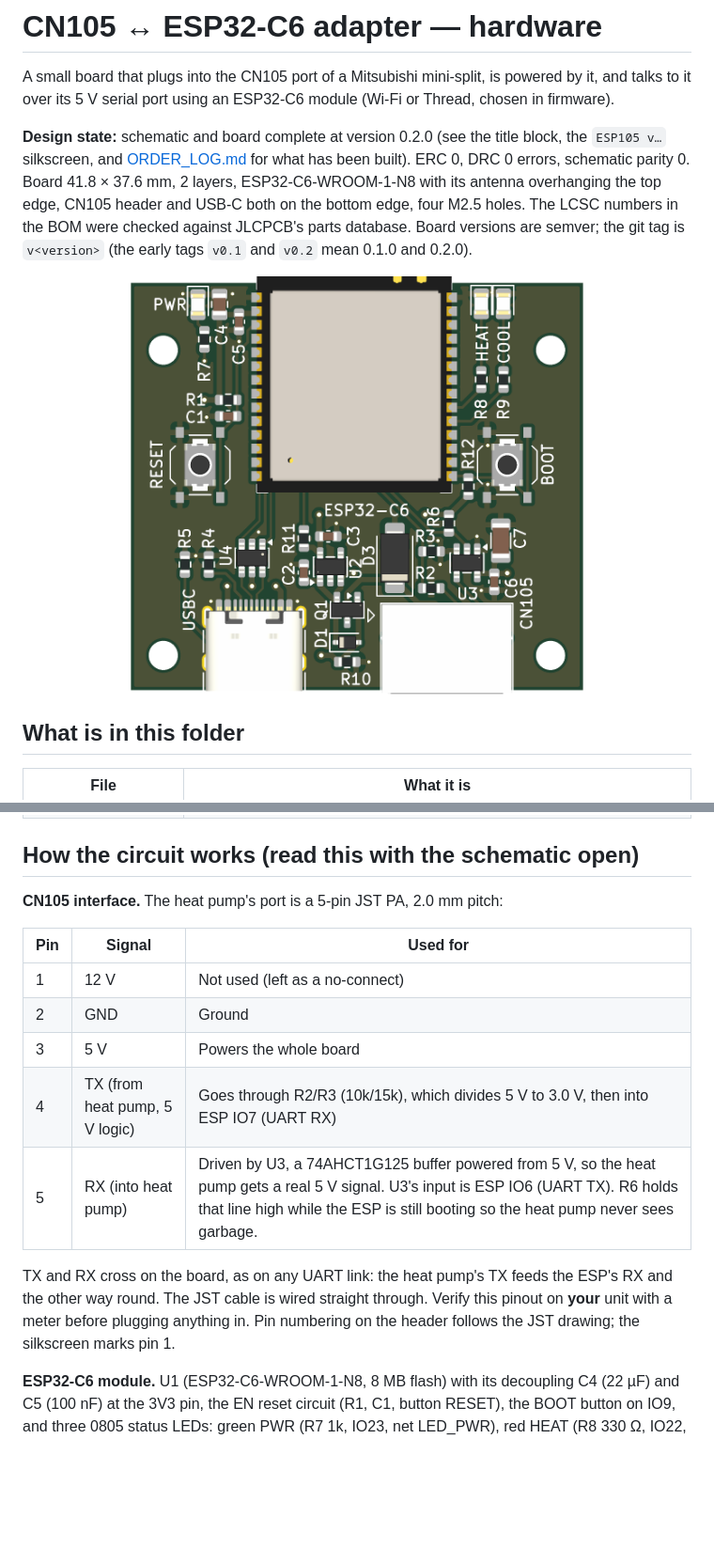
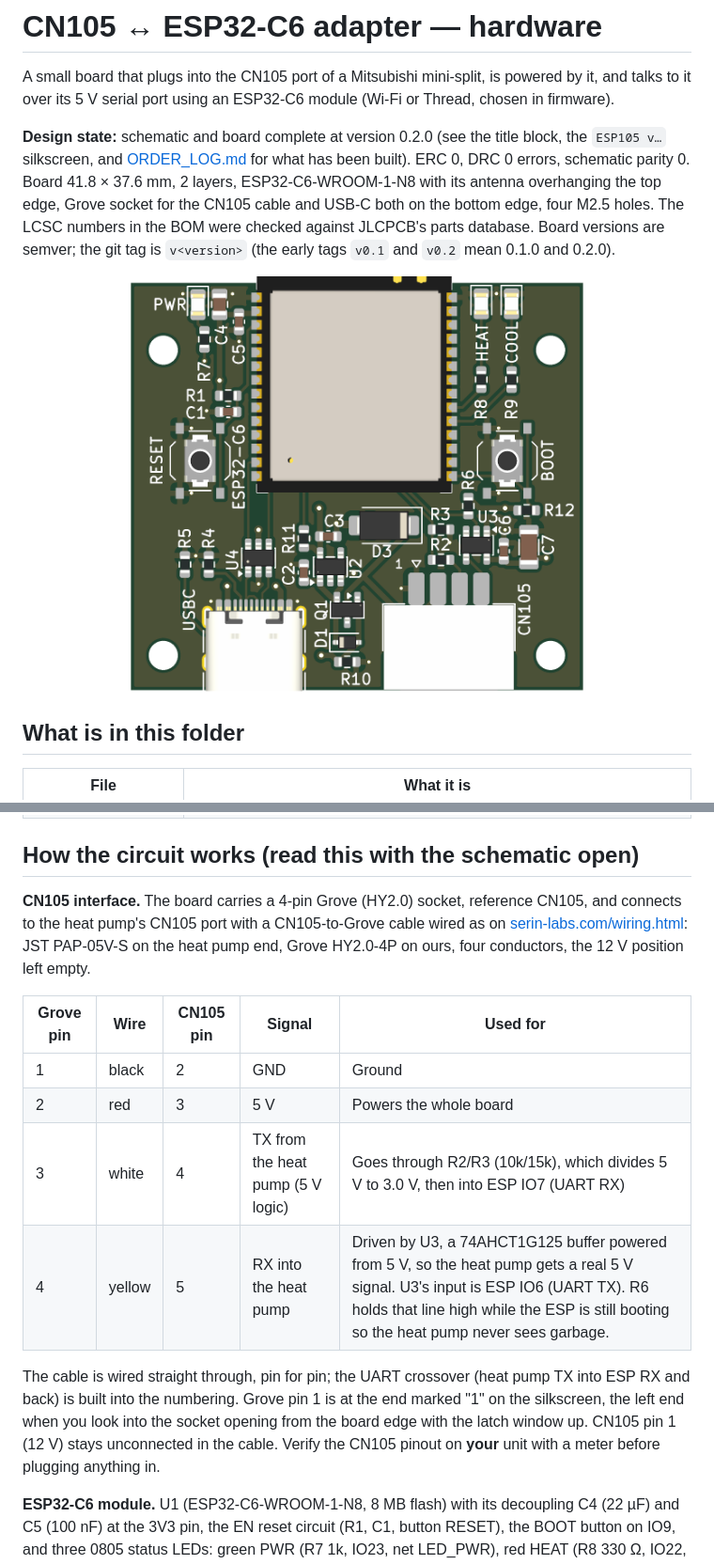
Before and after one commit to jham/esp105, a Markdown page: hardware/README.md, 2 parts joined by grey strips. Shown at 94% size. Rendered like a GitHub page; pictures changed too: hardware/cn105-board-3d.png; blank space fills up the shorter version.

```diff
--- a/hardware/README.md
+++ b/hardware/README.md
@@ -6,7 +6,7 @@ to it over its 5 V serial port using an ESP32-C6 module (Wi-Fi or Thread, chosen
 **Design state:** schematic and board complete at version 0.2.0 (see the title block, the
 `ESP105 v…` silkscreen, and [ORDER_LOG.md](ORDER_LOG.md) for what has been built). ERC 0, DRC 0
 errors, schematic parity 0. Board 41.8 × 37.6 mm, 2 layers, ESP32-C6-WROOM-1-N8 with its antenna
-overhanging the top edge, CN105 header and USB-C both on the bottom edge, four M2.5 holes. The
+overhanging the top edge, Grove socket for the CN105 cable and USB-C both on the bottom edge, four M2.5 holes. The
 LCSC numbers in the BOM were checked against JLCPCB's parts database. Board versions are semver;
 the git tag is `v<version>` (the early tags `v0.1` and `v0.2` mean 0.1.0 and 0.2.0).
 
@@ -29,20 +29,23 @@ the git tag is `v<version>` (the early tags `v0.1` and `v0.2` mean 0.1.0 and 0.2
 
 ## How the circuit works (read this with the schematic open)
 
-**CN105 interface.** The heat pump's port is a 5-pin JST PA, 2.0 mm pitch:
+**CN105 interface.** The board carries a 4-pin Grove (HY2.0) socket, reference CN105, and connects
+to the heat pump's CN105 port with a CN105-to-Grove cable wired as on
+[serin-labs.com/wiring.html](https://serin-labs.com/wiring.html): JST PAP-05V-S on the heat pump
+end, Grove HY2.0-4P on ours, four conductors, the 12 V position left empty.
 
-| Pin | Signal | Used for |
-|---|---|---|
-| 1 | 12 V | Not used (left as a no-connect) |
-| 2 | GND | Ground |
-| 3 | 5 V | Powers the whole board |
-| 4 | TX (from heat pump, 5 V logic) | Goes through R2/R3 (10k/15k), which divides 5 V to 3.0 V, then into ESP IO7 (UART RX) |
-| 5 | RX (into heat pump) | Driven by U3, a 74AHCT1G125 buffer powered from 5 V, so the heat pump gets a real 5 V signal. U3's input is ESP IO6 (UART TX). R6 holds that line high while the ESP is still booting so the heat pump never sees garbage. |
+| Grove pin | Wire | CN105 pin | Signal | Used for |
+|---|---|---|---|---|
+| 1 | black | 2 | GND | Ground |
+| 2 | red | 3 | 5 V | Powers the whole board |
+| 3 | white | 4 | TX from the heat pump (5 V logic) | Goes through R2/R3 (10k/15k), which divides 5 V to 3.0 V, then into ESP IO7 (UART RX) |
+| 4 | yellow | 5 | RX into the heat pump | Driven by U3, a 74AHCT1G125 buffer powered from 5 V, so the heat pump gets a real 5 V signal. U3's input is ESP IO6 (UART TX). R6 holds that line high while the ESP is still booting so the heat pump never sees garbage. |
 
-TX and RX cross on the board, as on any UART link: the heat pump's TX feeds the ESP's RX and the
-other way round. The JST cable is wired straight through. Verify this pinout on **your** unit with
-a meter before plugging anything in. Pin numbering on the header follows the JST drawing; the
-silkscreen marks pin 1.
+The cable is wired straight through, pin for pin; the UART crossover (heat pump TX into ESP RX
+and back) is built into the numbering. Grove pin 1 is at the end marked "1" on the silkscreen,
+the left end when you look into the socket opening from the board edge with the latch window up.
+CN105 pin 1 (12 V) stays unconnected in the cable. Verify the CN105 pinout on **your** unit with a
+meter before plugging anything in.
 
 **ESP32-C6 module.** U1 (ESP32-C6-WROOM-1-N8, 8 MB flash) with its decoupling C4 (22 µF) and C5
 (100 nF) at the 3V3 pin, the EN reset circuit (R1, C1, button RESET), the BOOT button on IO9, and
```
Also changed, not shown: other parts of hardware/README.md (+16 -13 lines), 6 other files.
